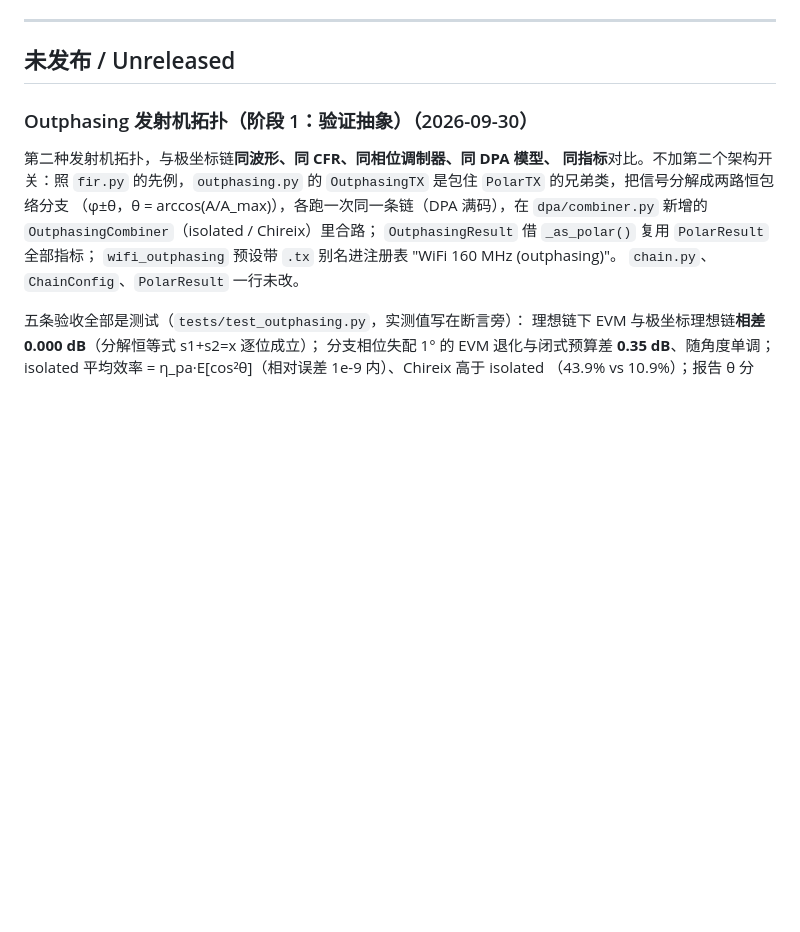
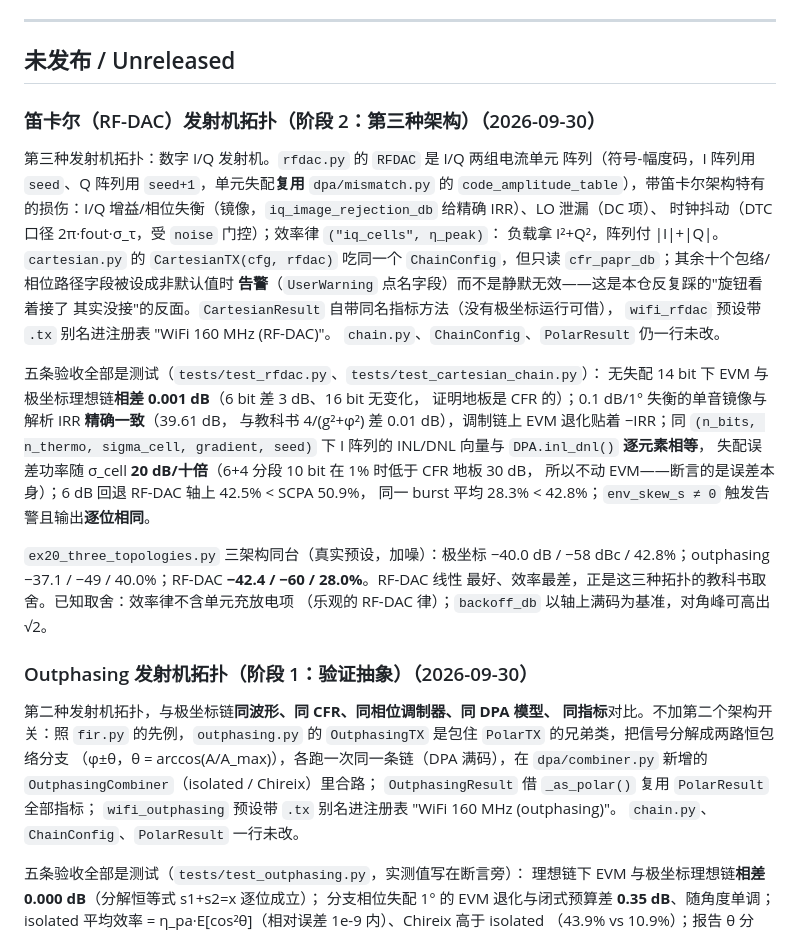
Before and after one commit to alexyudragonsword-collab/polar_tx, a Markdown page: CHANGELOG.md, the part around the change. Drawn GitHub-style; blank space fills up the shorter version.

```diff
--- a/CHANGELOG.md
+++ b/CHANGELOG.md
@@ -9,6 +9,34 @@ release 分组。
 ---
 
 ## 未发布 / Unreleased
+
+### 笛卡尔（RF-DAC）发射机拓扑（阶段 2：第三种架构）（2026-09-30）
+
+第三种发射机拓扑：数字 I/Q 发射机。`rfdac.py` 的 `RFDAC` 是 I/Q 两组电流单元
+阵列（符号-幅度码，I 阵列用 `seed`、Q 阵列用 `seed+1`，单元失配**复用**
+`dpa/mismatch.py` 的 `code_amplitude_table`），带笛卡尔架构特有的损伤：I/Q
+增益/相位失衡（镜像，`iq_image_rejection_db` 给精确 IRR）、LO 泄漏（DC 项）、
+时钟抖动（DTC 口径 2π·fout·σ_τ，受 `noise` 门控）；效率律 `("iq_cells", η_peak)`：
+负载拿 I²+Q²，阵列付 |I|+|Q|。`cartesian.py` 的 `CartesianTX(cfg, rfdac)` 吃同一个
+`ChainConfig`，但只读 `cfr_papr_db`；其余十个包络/相位路径字段被设成非默认值时
+**告警**（`UserWarning` 点名字段）而不是静默无效——这是本仓反复踩的"旋钮看着接了
+其实没接"的反面。`CartesianResult` 自带同名指标方法（没有极坐标运行可借），
+`wifi_rfdac` 预设带 `.tx` 别名进注册表 "WiFi 160 MHz (RF-DAC)"。
+`chain.py`、`ChainConfig`、`PolarResult` 仍一行未改。
+
+五条验收全部是测试（`tests/test_rfdac.py`、`tests/test_cartesian_chain.py`）：
+无失配 14 bit 下 EVM 与极坐标理想链**相差 0.001 dB**（6 bit 差 3 dB、16 bit 无变化，
+证明地板是 CFR 的）；0.1 dB/1° 失衡的单音镜像与解析 IRR **精确一致**（39.61 dB，
+与教科书 4/(g²+φ²) 差 0.01 dB），调制链上 EVM 退化贴着 −IRR；同 `(n_bits, n_thermo,
+sigma_cell, gradient, seed)` 下 I 阵列的 INL/DNL 向量与 `DPA.inl_dnl()` **逐元素相等**，
+失配误差功率随 σ_cell **20 dB/十倍**（6+4 分段 10 bit 在 1% 时低于 CFR 地板 30 dB，
+所以不动 EVM——断言的是误差本身）；6 dB 回退 RF-DAC 轴上 42.5% < SCPA 50.9%，
+同一 burst 平均 28.3% < 42.8%；`env_skew_s ≠ 0` 触发告警且输出**逐位相同**。
+
+`ex20_three_topologies.py` 三架构同台（真实预设，加噪）：极坐标 −40.0 dB / −58 dBc /
+42.8%；outphasing −37.1 / −49 / 40.0%；RF-DAC **−42.4 / −60 / 28.0%**。RF-DAC 线性
+最好、效率最差，正是这三种拓扑的教科书取舍。已知取舍：效率律不含单元充放电项
+（乐观的 RF-DAC 律）；`backoff_db` 以轴上满码为基准，对角峰可高出 √2。
 
 ### Outphasing 发射机拓扑（阶段 1：验证抽象）（2026-09-30）
 
```
Also changed, not shown: cairn/LOG.md (+20 -0 lines).
